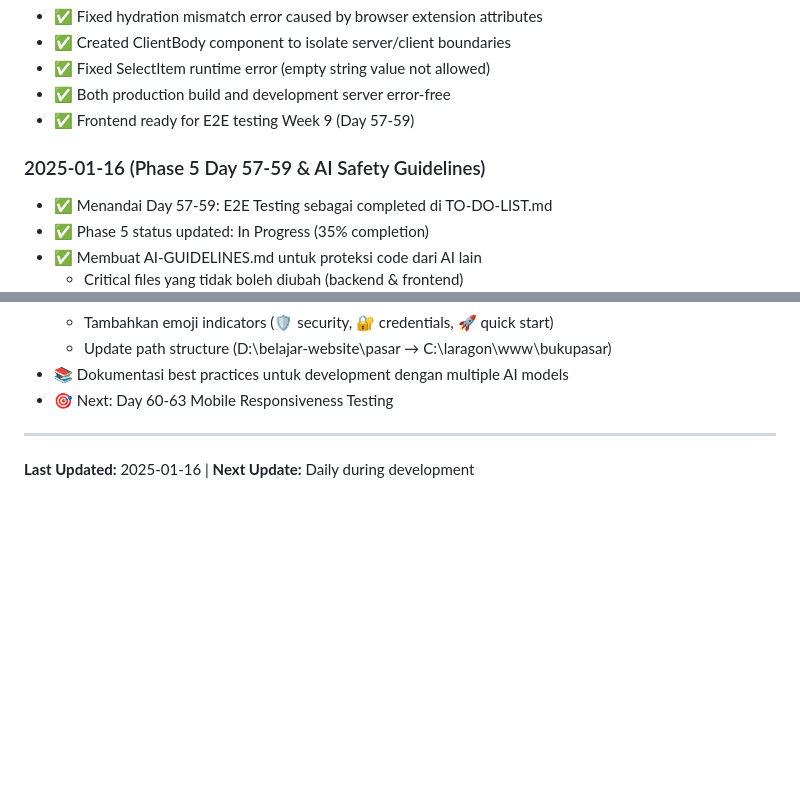
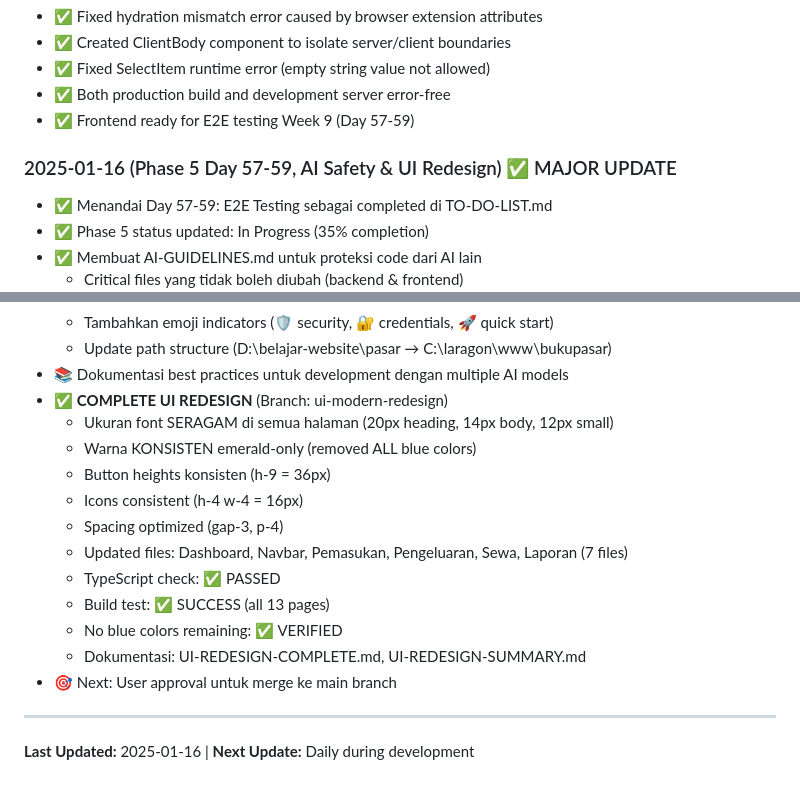
Before and after one commit to dekastoria/bukupasar, a Markdown page: TO-DO-LIST.md, 2 parts joined by grey strips. Drawn GitHub-style; blank space fills up the shorter version.

Commit message:
docs: update TO-DO-LIST with UI redesign completion

```diff
--- a/TO-DO-LIST.md
+++ b/TO-DO-LIST.md
@@ -1361,7 +1361,7 @@ Follow 04-DEPLOYMENT-OPS.md → Automated Daily Backup
 - ✅ Both production build and development server error-free
 - ✅ Frontend ready for E2E testing Week 9 (Day 57-59)
 
-### 2025-01-16 (Phase 5 Day 57-59 & AI Safety Guidelines)
+### 2025-01-16 (Phase 5 Day 57-59, AI Safety & UI Redesign) ✅ MAJOR UPDATE
 - ✅ Menandai Day 57-59: E2E Testing sebagai completed di TO-DO-LIST.md
 - ✅ Phase 5 status updated: In Progress (35% completion)
 - ✅ Membuat AI-GUIDELINES.md untuk proteksi code dari AI lain
@@ -1392,7 +1392,18 @@ Follow 04-DEPLOYMENT-OPS.md → Automated Daily Backup
   - Tambahkan emoji indicators (🛡️ security, 🔐 credentials, 🚀 quick start)
   - Update path structure (D:\belajar-website\pasar → C:\laragon\www\bukupasar)
 - 📚 Dokumentasi best practices untuk development dengan multiple AI models
-- 🎯 Next: Day 60-63 Mobile Responsiveness Testing
+- ✅ **COMPLETE UI REDESIGN** (Branch: ui-modern-redesign)
+  - Ukuran font SERAGAM di semua halaman (20px heading, 14px body, 12px small)
+  - Warna KONSISTEN emerald-only (removed ALL blue colors)
+  - Button heights konsisten (h-9 = 36px)
+  - Icons consistent (h-4 w-4 = 16px)
+  - Spacing optimized (gap-3, p-4)
+  - Updated files: Dashboard, Navbar, Pemasukan, Pengeluaran, Sewa, Laporan (7 files)
+  - TypeScript check: ✅ PASSED
+  - Build test: ✅ SUCCESS (all 13 pages)
+  - No blue colors remaining: ✅ VERIFIED
+  - Dokumentasi: UI-REDESIGN-COMPLETE.md, UI-REDESIGN-SUMMARY.md
+- 🎯 Next: User approval untuk merge ke main branch
 
 ---
 
```
